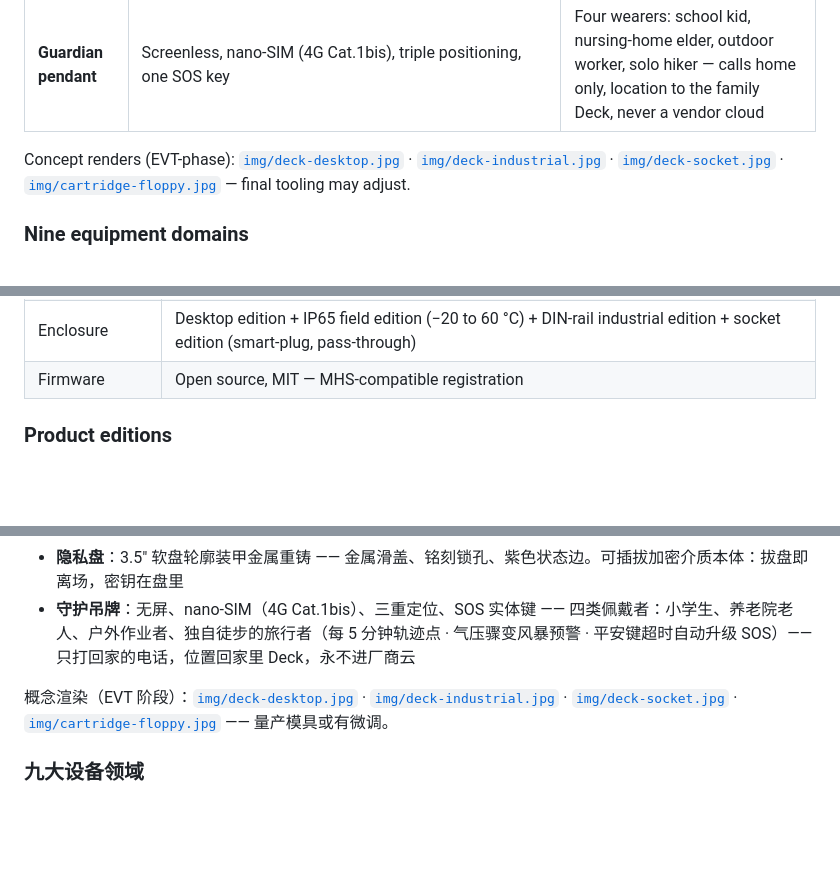
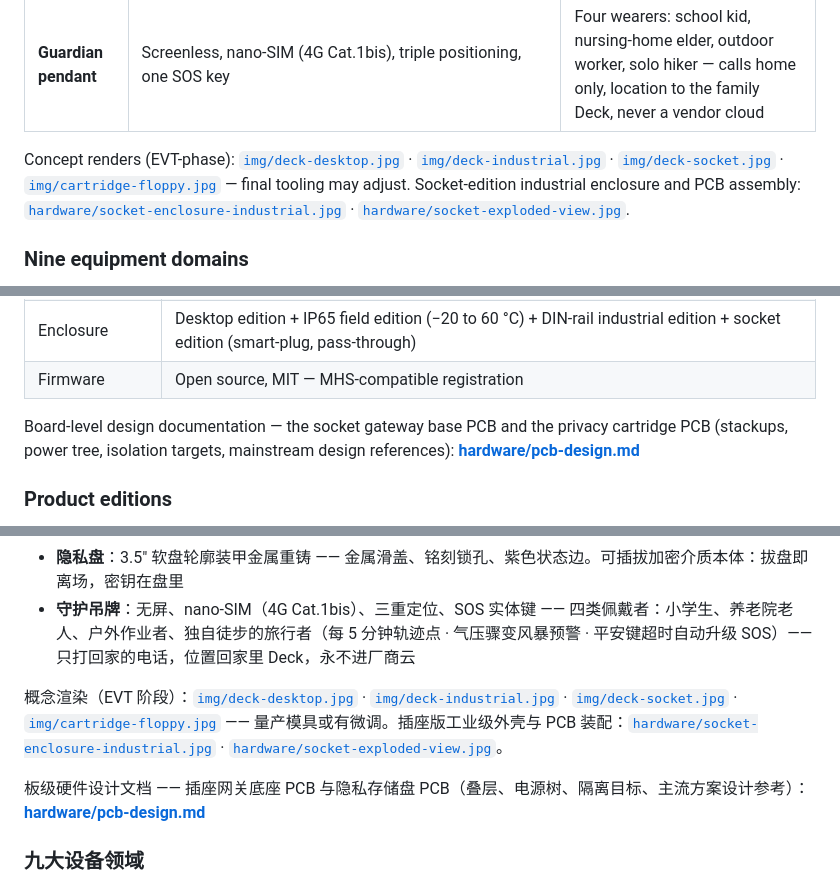
Before and after one commit to Hdhaidong/openworker-deck, a Markdown page: README.md, 3 parts joined by grey strips. Rendered like a GitHub page; blank space fills up the shorter version.

Commit message:
README: link the PCB hardware design documentation and the socket-edition industrial enclosure / exploded-view renders from both language halves

```diff
--- a/README.md
+++ b/README.md
@@ -122,7 +122,7 @@ Three editions, one design language — matte graphite enclosures, functional co
 | **Privacy disk** | 3.5″ floppy silhouette in armored metal — metal shutter, engraved lock, violet status edge | The removable encrypted medium itself: pull-to-own, key lives in the disk |
 | **Guardian pendant** | Screenless, nano-SIM (4G Cat.1bis), triple positioning, one SOS key | Four wearers: school kid, nursing-home elder, outdoor worker, solo hiker — calls home only, location to the family Deck, never a vendor cloud |
 
-Concept renders (EVT-phase): [`img/deck-desktop.jpg`](img/deck-desktop.jpg) · [`img/deck-industrial.jpg`](img/deck-industrial.jpg) · [`img/deck-socket.jpg`](img/deck-socket.jpg) · [`img/cartridge-floppy.jpg`](img/cartridge-floppy.jpg) — final tooling may adjust.
+Concept renders (EVT-phase): [`img/deck-desktop.jpg`](img/deck-desktop.jpg) · [`img/deck-industrial.jpg`](img/deck-industrial.jpg) · [`img/deck-socket.jpg`](img/deck-socket.jpg) · [`img/cartridge-floppy.jpg`](img/cartridge-floppy.jpg) — final tooling may adjust. Socket-edition industrial enclosure and PCB assembly: [`hardware/socket-enclosure-industrial.jpg`](hardware/socket-enclosure-industrial.jpg) · [`hardware/socket-exploded-view.jpg`](hardware/socket-exploded-view.jpg).
 
 ### Nine equipment domains
 
@@ -156,6 +156,8 @@ The Deck works across the same nine domains the Hardware Repair Companion covers
 | Power | USB-C PD · optional passive PoE |
 | Enclosure | Desktop edition + IP65 field edition (−20 to 60 °C) + DIN-rail industrial edition + socket edition (smart-plug, pass-through) |
 | Firmware | Open source, MIT — MHS-compatible registration |
+
+Board-level design documentation — the socket gateway base PCB and the privacy cartridge PCB (stackups, power tree, isolation targets, mainstream design references): **[hardware/pcb-design.md](hardware/pcb-design.md)**
 
 ### Product editions
 
@@ -271,7 +273,9 @@ Built by **[Hdhaidong](https://github.com/Hdhaidong)** — custom business-agent
 - **隐私盘**：3.5″ 软盘轮廓装甲金属重铸 —— 金属滑盖、铭刻锁孔、紫色状态边。可插拔加密介质本体：拔盘即离场，密钥在盘里
 - **守护吊牌**：无屏、nano-SIM（4G Cat.1bis）、三重定位、SOS 实体键 —— 四类佩戴者：小学生、养老院老人、户外作业者、独自徒步的旅行者（每 5 分钟轨迹点 · 气压骤变风暴预警 · 平安键超时自动升级 SOS）—— 只打回家的电话，位置回家里 Deck，永不进厂商云
 
-概念渲染（EVT 阶段）：[`img/deck-desktop.jpg`](img/deck-desktop.jpg) · [`img/deck-industrial.jpg`](img/deck-industrial.jpg) · [`img/deck-socket.jpg`](img/deck-socket.jpg) · [`img/cartridge-floppy.jpg`](img/cartridge-floppy.jpg) —— 量产模具或有微调。
+概念渲染（EVT 阶段）：[`img/deck-desktop.jpg`](img/deck-desktop.jpg) · [`img/deck-industrial.jpg`](img/deck-industrial.jpg) · [`img/deck-socket.jpg`](img/deck-socket.jpg) · [`img/cartridge-floppy.jpg`](img/cartridge-floppy.jpg) —— 量产模具或有微调。插座版工业级外壳与 PCB 装配：[`hardware/socket-enclosure-industrial.jpg`](hardware/socket-enclosure-industrial.jpg) · [`hardware/socket-exploded-view.jpg`](hardware/socket-exploded-view.jpg)。
+
+板级硬件设计文档 —— 插座网关底座 PCB 与隐私存储盘 PCB（叠层、电源树、隔离目标、主流方案设计参考）：**[hardware/pcb-design.md](hardware/pcb-design.md)**
 
 ### 九大设备领域
 
```
